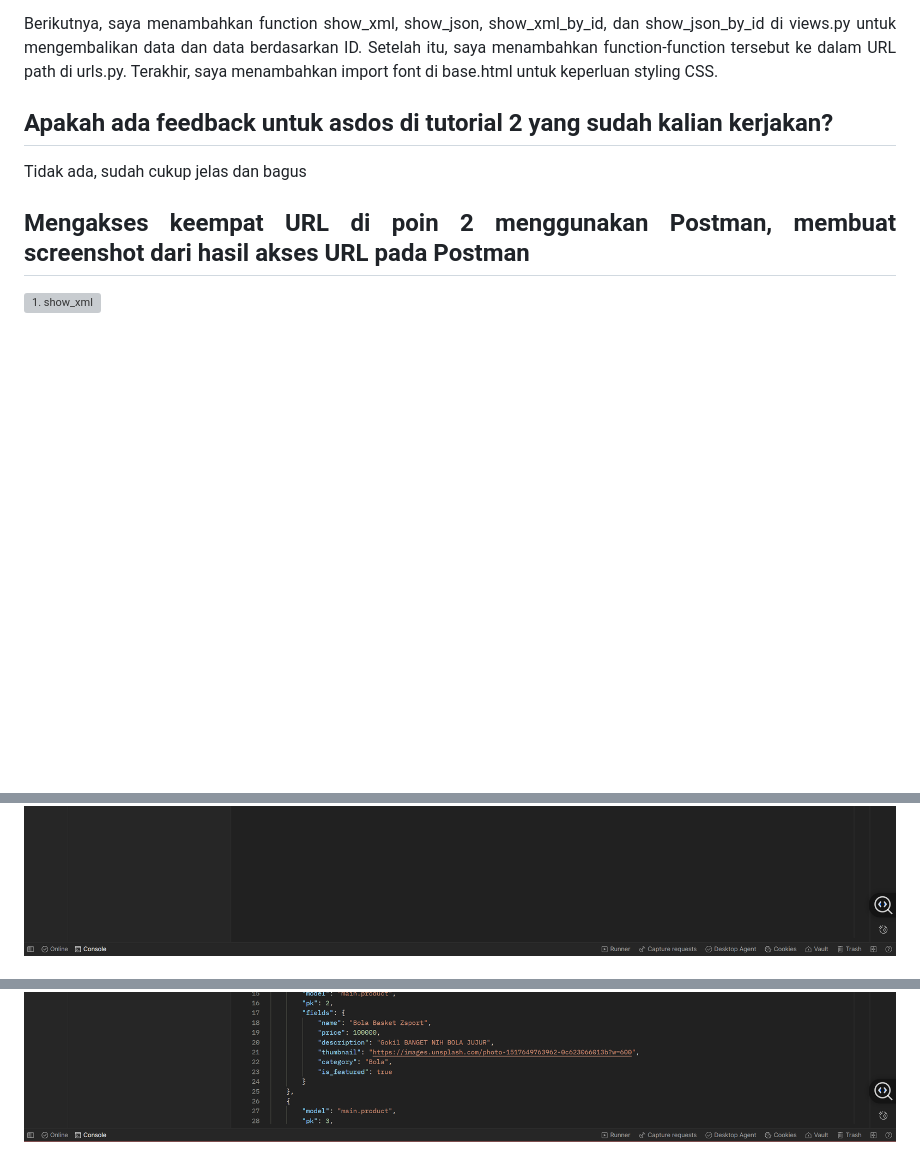
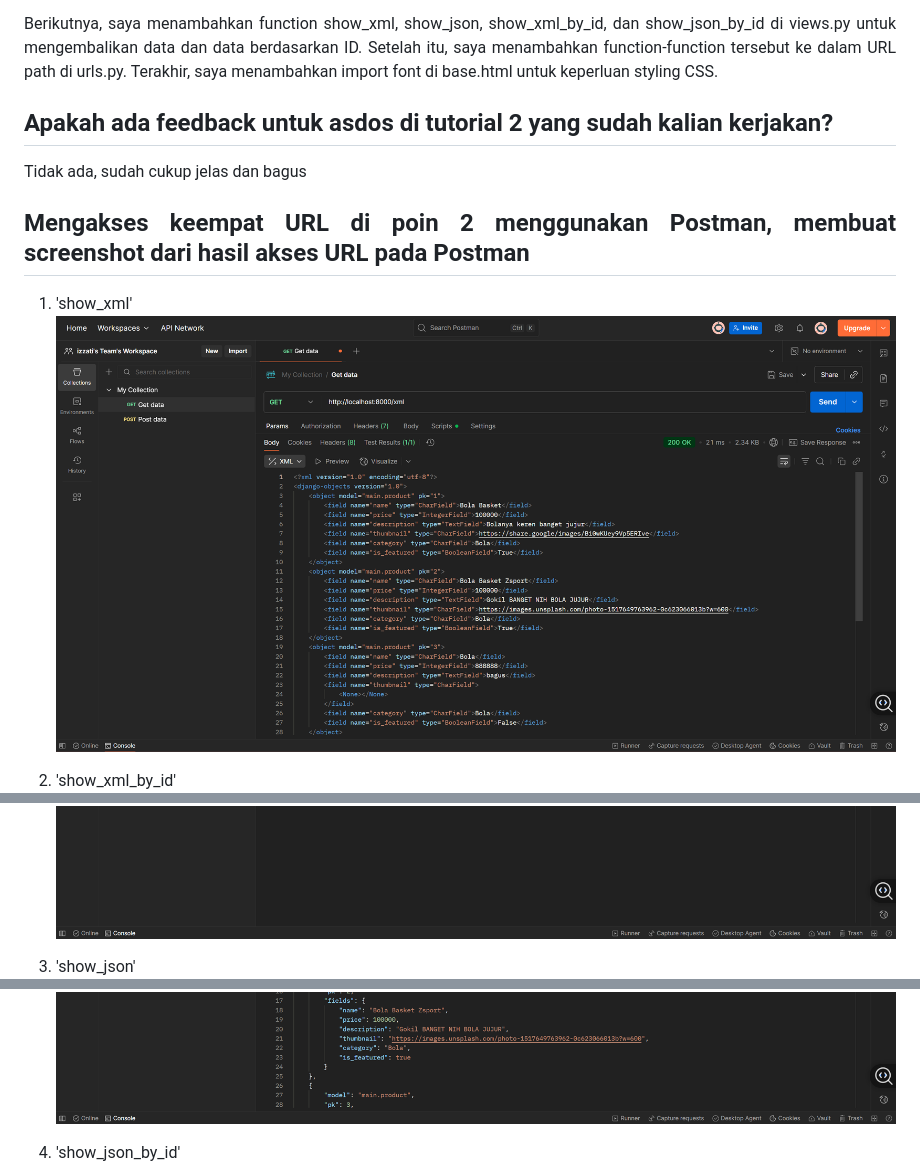
Before and after one commit to izziewizzle/football-shop, a Markdown page: README.md, 3 parts joined by grey strips. GitHub-like rendering; folded sections open; blank space fills up the shorter version; grey boxes are pictures that could not be loaded.

Commit message:
TUGAS3 DONE

```diff
--- a/README.md
+++ b/README.md
@@ -95,9 +95,16 @@ Berikutnya, saya menambahkan function show_xml, show_json, show_xml_by_id, dan s
 Tidak ada, sudah cukup jelas dan bagus
 
 ## Mengakses keempat URL di poin 2 menggunakan Postman, membuat screenshot dari hasil akses URL pada Postman
-![1. show_xml](show_xml.png>)
+1. 'show_xml'
+![1. show_xml](show_xml.png)
+
+2. 'show_xml_by_id'
 ![2. show_xml_by_id](show_xml_by_id.png)
+
+3. 'show_json'
 ![3. show_json](show_json.png)
+
+4. 'show_json_by_id'
 ![4. show_json_by_id](show_json_by_id.png)
 
 </details>
```
